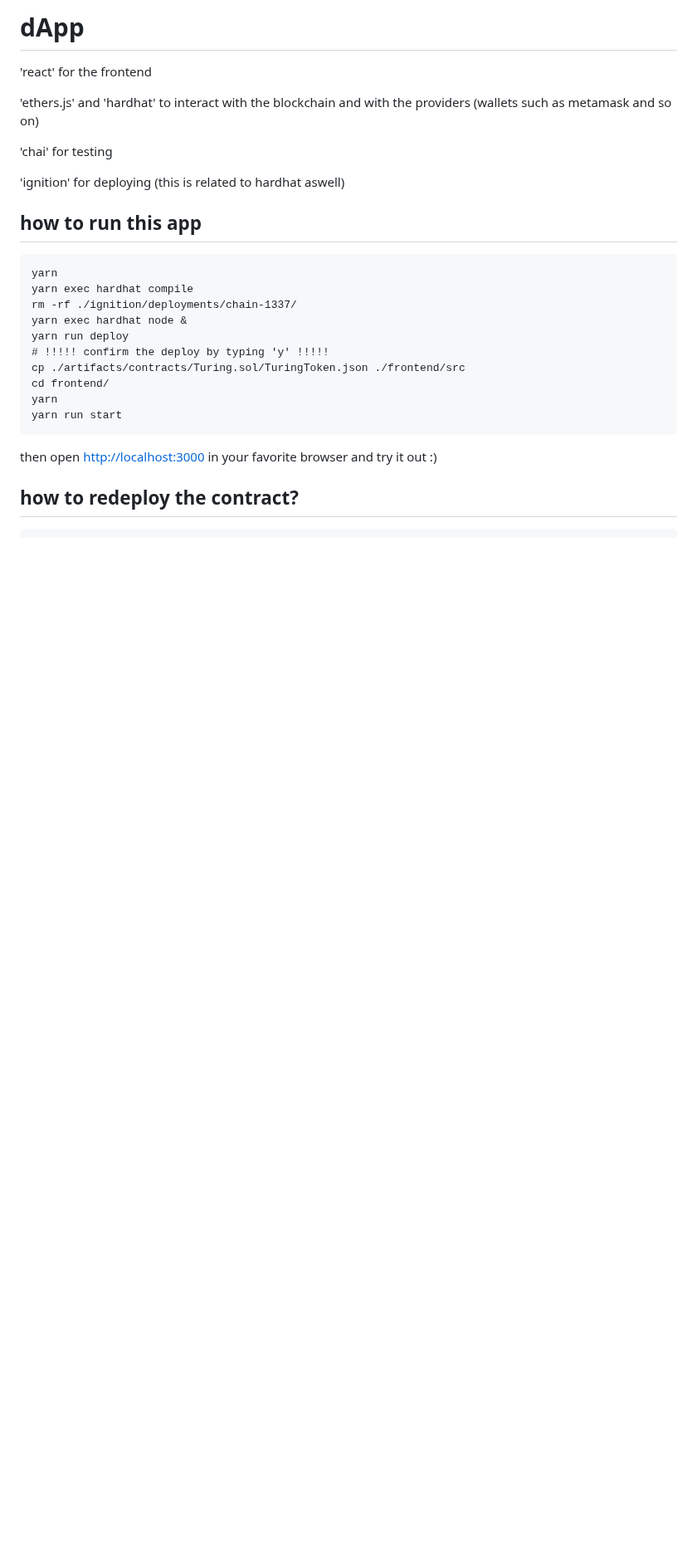
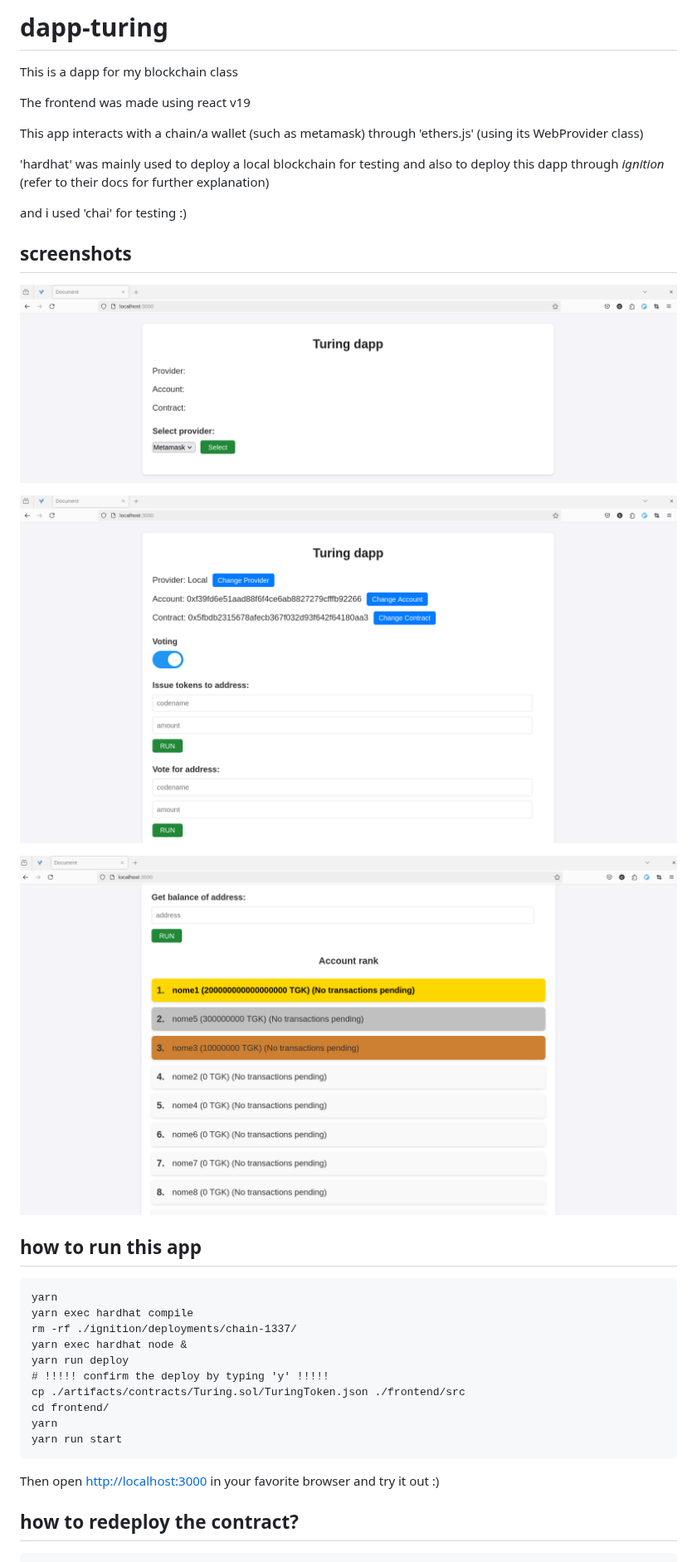
Before and after one commit to cdavieira/dapp-turing, a Markdown page: README.md, the part around one of its changes. Shown at 83% size. GitHub-like rendering; pictures changed too: assets/account-rank.png (added), assets/connected2localhost.png (added), assets/initial-screen.png (added); blank space fills up the shorter version.

Commit message:
:pencil: readme and minor updates

````diff
--- a/README.md
+++ b/README.md
@@ -1,12 +1,31 @@
-# dApp
-'react' for the frontend
+# dapp-turing
+This is a dapp for my blockchain class
 
-'ethers.js' and 'hardhat' to interact with the blockchain and with the
-providers (wallets such as metamask and so on)
+The frontend was made using react v19
 
-'chai' for testing
+This app interacts with a chain/a wallet (such as metamask) through
+'ethers.js' (using its WebProvider class)
 
-'ignition' for deploying (this is related to hardhat aswell)
+'hardhat' was mainly used to deploy a local blockchain for testing and also to
+deploy this dapp through *ignition* (refer to their docs for further
+explanation)
+
+and i used 'chai' for testing :)
+
+
+
+
+
+## screenshots
+
+![Initial screen](./assets/initial-screen.png)
+
+![Screen once logged](./assets/connected2localhost.png)
+
+![Rank of all accounts connected](./assets/account-rank.png)
+
+
+
 
 
 ## how to run this app
@@ -23,7 +42,8 @@ yarn
 yarn run start
 ```
 
-then open <http://localhost:3000> in your favorite browser and try it out :)
+Then open <http://localhost:3000> in your favorite browser and try it out :)
+
 
 
 
````
Also changed, not shown: other parts of README.md (+1 -3 lines), 3 other files.
